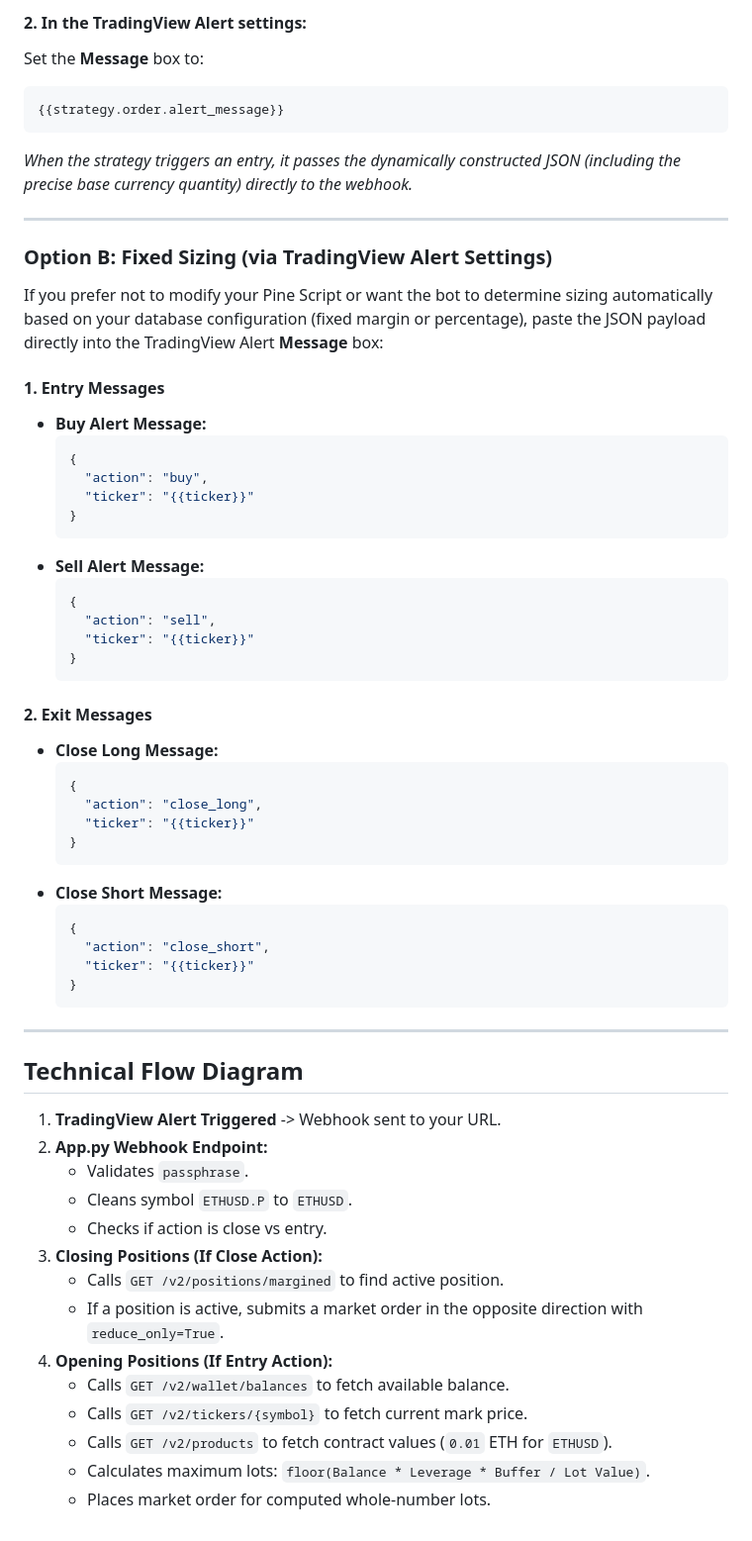
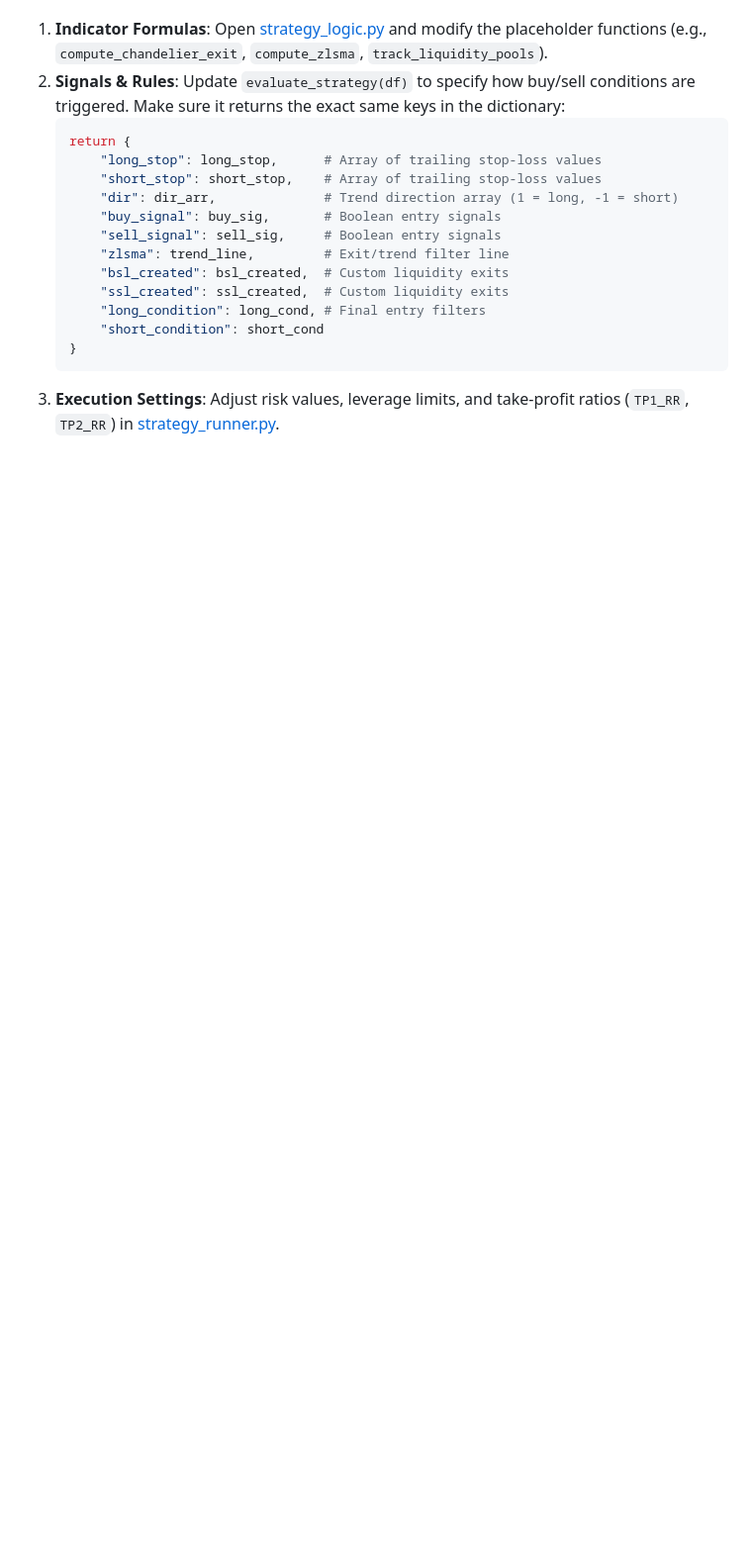
Before and after one commit to dhruvv16-hash/DeltaBridge, a Markdown page: README.md, the part around one of its changes. Shown at 99% size. Rendered like a GitHub page; blank space fills up the shorter version.

````diff
--- a/README.md
+++ b/README.md
@@ -121,62 +174,17 @@ if shortCondition
-#### 2. In the TradingView Alert settings:
-Set the **Message** box to:
-```json
-{{strategy.order.alert_message}}
-```
-*When the strategy triggers an entry, it passes the dynamically constructed JSON (including the precise base currency quantity) directly to the webhook.*
-
----
-
-### Option B: Fixed Sizing (via TradingView Alert Settings)
-If you prefer not to modify your Pine Script or want the bot to determine sizing automatically based on your database configuration (fixed margin or percentage), paste the JSON payload directly into the TradingView Alert **Message** box:
-
-#### 1. Entry Messages
-* **Buy Alert Message:**
-  ```json
-  {
-    "action": "buy",
-    "ticker": "{{ticker}}"
-  }
-  ```
-* **Sell Alert Message:**
-  ```json
-  {
-    "action": "sell",
-    "ticker": "{{ticker}}"
-  }
-  ```
-
-#### 2. Exit Messages
-* **Close Long Message:**
-  ```json
-  {
-    "action": "close_long",
-    "ticker": "{{ticker}}"
-  }
-  ```
-* **Close Short Message:**
-  ```json
-  {
-    "action": "close_short",
-    "ticker": "{{ticker}}"
-  }
-  ```
-
----
-
-## Technical Flow Diagram
-
-1. **TradingView Alert Triggered** -> Webhook sent to your URL.
-2. **App.py Webhook Endpoint:**
-   * Validates `passphrase`.
-   * Cleans symbol `ETHUSD.P` to `ETHUSD`.
-   * Checks if action is close vs entry.
-3. **Closing Positions (If Close Action):**
-   * Calls `GET /v2/positions/margined` to find active position.
-   * If a position is active, submits a market order in the opposite direction with `reduce_only=True`.
-4. **Opening Positions (If Entry Action):**
-   * Calls `GET /v2/wallet/balances` to fetch available balance.
-   * Calls `GET /v2/tickers/{symbol}` to fetch current mark price.
-   * Calls `GET /v2/products` to fetch contract values (`0.01` ETH for `ETHUSD`).
-   * Calculates maximum lots: `floor(Balance * Leverage * Buffer / Lot Value)`.
-   * Places market order for computed whole-number lots.
+1. **Indicator Formulas**: Open [strategy_logic.py](file:///e:/ETHUSD.P%20-%20Copy/strategy_logic.py) and modify the placeholder functions (e.g., `compute_chandelier_exit`, `compute_zlsma`, `track_liquidity_pools`).
+2. **Signals & Rules**: Update `evaluate_strategy(df)` to specify how buy/sell conditions are triggered. Make sure it returns the exact same keys in the dictionary:
+   ```python
+   return {
+       "long_stop": long_stop,      # Array of trailing stop-loss values
+       "short_stop": short_stop,    # Array of trailing stop-loss values
+       "dir": dir_arr,              # Trend direction array (1 = long, -1 = short)
+       "buy_signal": buy_sig,       # Boolean entry signals
+       "sell_signal": sell_sig,     # Boolean entry signals
+       "zlsma": trend_line,         # Exit/trend filter line
+       "bsl_created": bsl_created,  # Custom liquidity exits
+       "ssl_created": ssl_created,  # Custom liquidity exits
+       "long_condition": long_cond, # Final entry filters
+       "short_condition": short_cond
+   }
+   ```
+3. **Execution Settings**: Adjust risk values, leverage limits, and take-profit ratios (`TP1_RR`, `TP2_RR`) in [strategy_runner.py](file:///e:/ETHUSD.P%20-%20Copy/strategy_runner.py).
````
Also changed, not shown: other parts of README.md (+145 -92 lines).
